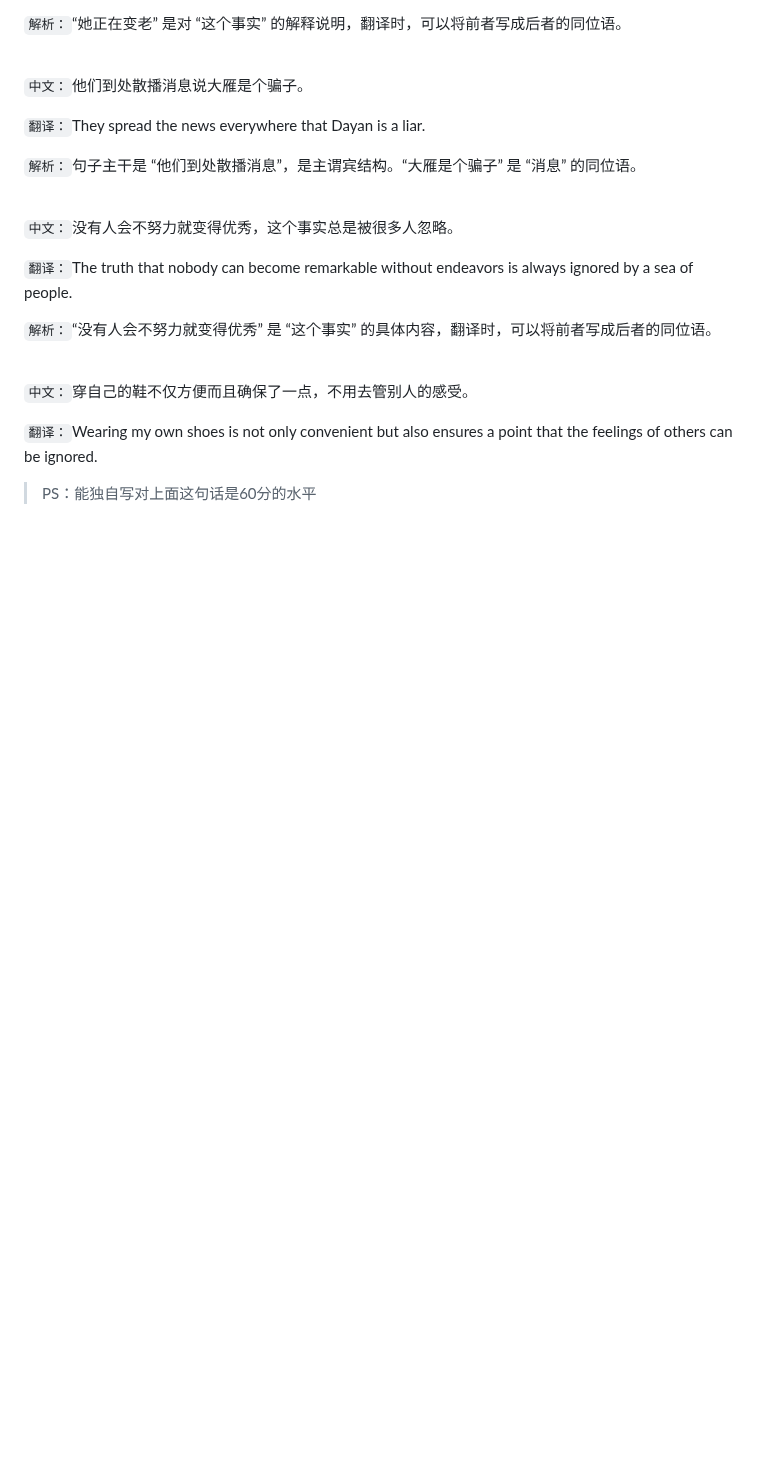
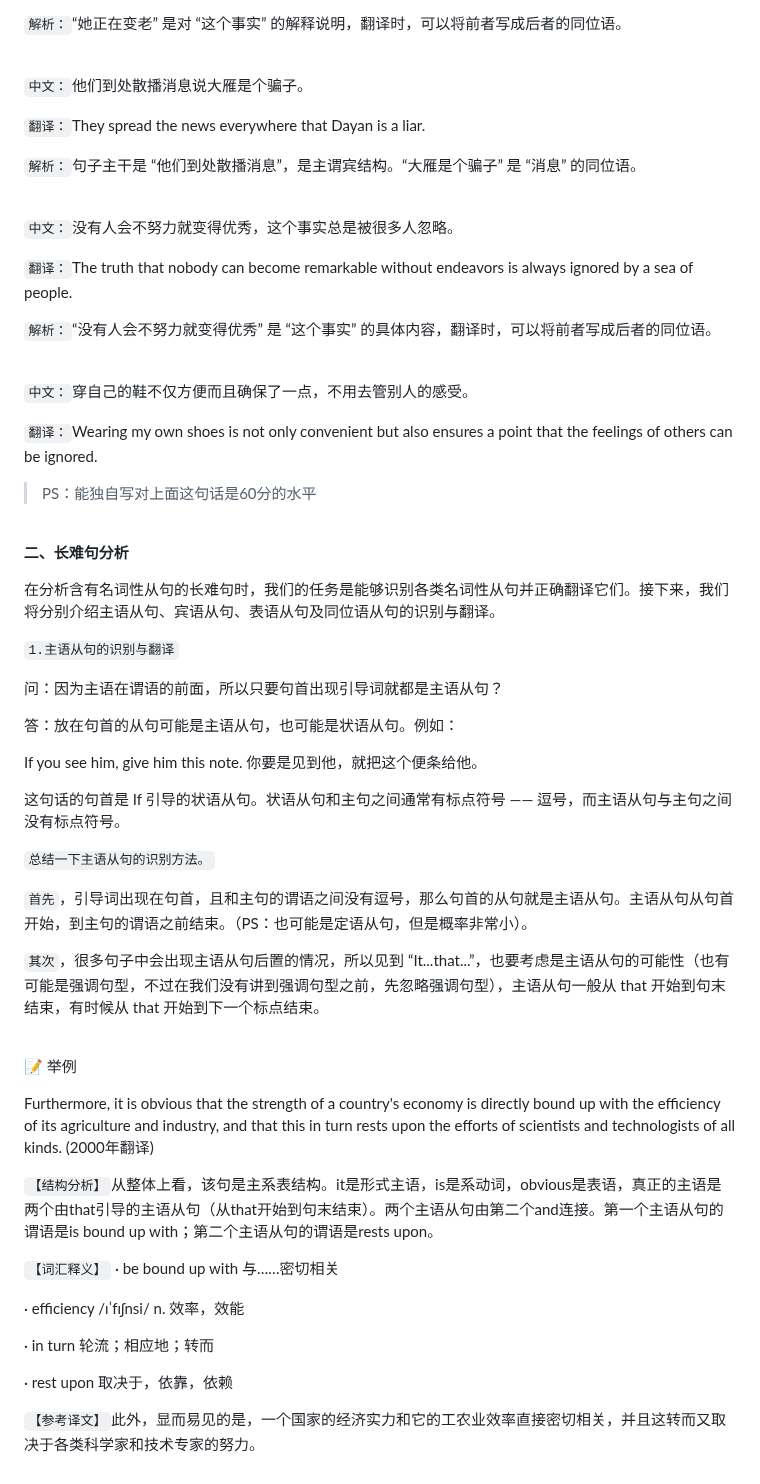
Before and after one commit to KyLin066/KyLin_Wiki, a Markdown page: Graduate_Student/English/wiki_grammar.md, the part around the change. GitHub-like rendering; blank space fills up the shorter version.

Commit message:
docs：更新了英语语法手册第三章和修改高等数学背诵手册第9讲部分内容

```diff
--- a/Graduate_Student/English/wiki_grammar.md
+++ b/Graduate_Student/English/wiki_grammar.md
@@ -1476,3 +1476,46 @@ The news that our volleyball team had won the championship encouraged us all gre
 `翻译：`Wearing my own shoes is not only convenient but also ensures a point that the feelings of others can be ignored.
 
 > PS：能独自写对上面这句话是60分的水平
+
+<br>
+
+**二、长难句分析**
+
+在分析含有名词性从句的长难句时，我们的任务是能够识别各类名词性从句并正确翻译它们。接下来，我们将分别介绍主语从句、宾语从句、表语从句及同位语从句的识别与翻译。
+
+`1.主语从句的识别与翻译`
+
+问：因为主语在谓语的前面，所以只要句首出现引导词就都是主语从句？
+
+
+答：放在句首的从句可能是主语从句，也可能是状语从句。例如：
+
+If you see him, give him this note. 你要是见到他，就把这个便条给他。
+
+这句话的句首是 If 引导的状语从句。状语从句和主句之间通常有标点符号 —— 逗号，而主语从句与主句之间没有标点符号。
+
+
+`总结一下主语从句的识别方法。`
+
+`首先`，引导词出现在句首，且和主句的谓语之间没有逗号，那么句首的从句就是主语从句。主语从句从句首开始，到主句的谓语之前结束。（PS：也可能是定语从句，但是概率非常小）。
+
+`其次`，很多句子中会出现主语从句后置的情况，所以见到 “It...that...”，也要考虑是主语从句的可能性（也有可能是强调句型，不过在我们没有讲到强调句型之前，先忽略强调句型），主语从句一般从 that 开始到句末结束，有时候从 that 开始到下一个标点结束。
+
+<br>
+
+📝 举例
+
+Furthermore, it is obvious that the strength of a country's economy is directly bound up with the efficiency of its agriculture and industry, and that this in turn rests upon the efforts of scientists and technologists of all kinds. (2000年翻译)
+
+`【结构分析】`从整体上看，该句是主系表结构。it是形式主语，is是系动词，obvious是表语，真正的主语是两个由that引导的主语从句（从that开始到句末结束）。两个主语从句由第二个and连接。第一个主语从句的谓语是is bound up with；第二个主语从句的谓语是rests upon。
+
+`【词汇释义】`
+· be bound up with 与……密切相关
+
+· efficiency /ɪˈfɪʃnsi/ n. 效率，效能
+
+· in turn 轮流；相应地；转而
+
+· rest upon 取决于，依靠，依赖
+
+`【参考译文】`此外，显而易见的是，一个国家的经济实力和它的工农业效率直接密切相关，并且这转而又取决于各类科学家和技术专家的努力。
```
Also changed, not shown: Graduate_Student/Math/recite_advanced_mathematics.md (+7 -1 lines), images/10a2395c3b48724f2c184c2c2ea8ff005584dfc0f09eb78ff976a9da68c46ec1.png (added).
